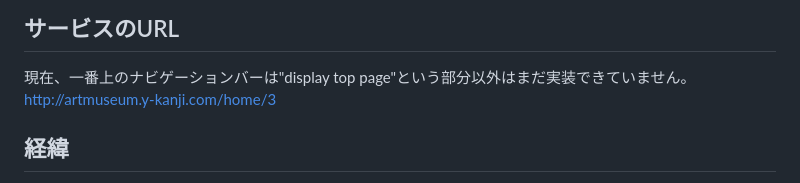
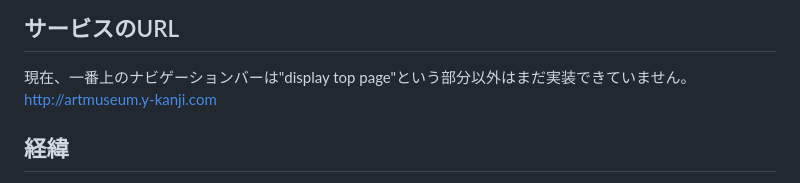
Before and after one commit to kukanji/art_museum, a Markdown page: README.md, the part around the change. Drawn GitHub-style.

Commit message:
Update README.md
サービスのURLを変更

```diff
--- a/README.md
+++ b/README.md
@@ -2,7 +2,7 @@
 
 ## サービスのURL
 現在、一番上のナビゲーションバーは"display top page"という部分以外はまだ実装できていません。<br />
-http://artmuseum.y-kanji.com/home/3
+http://artmuseum.y-kanji.com
 
 ## 経緯
 このプロダクトはイラストの管理をもっと簡単にしたいという思いから作りました。<br />
```
